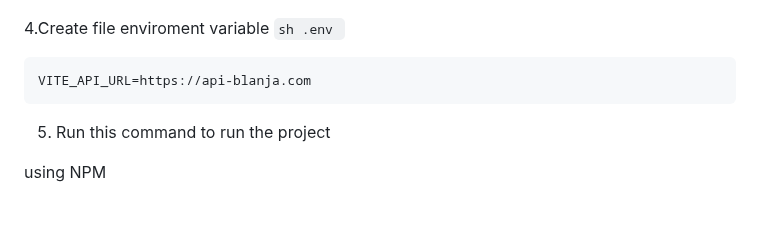
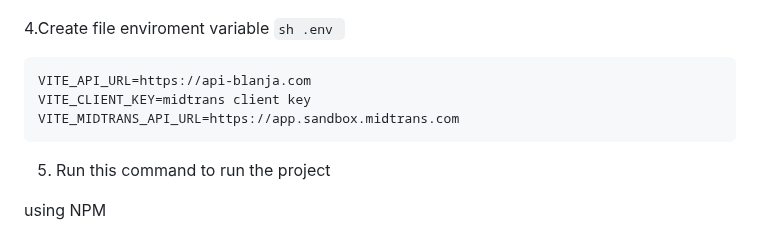
Before and after one commit to ghofarsidik/Blanja-Pijar, a Markdown page: README.md, the part around one of its changes. GitHub-like rendering; blank space fills up the shorter version.

````diff
--- a/README.md
+++ b/README.md
@@ -84,6 +84,8 @@ yarn add
 
 ```sh
 VITE_API_URL=https://api-blanja.com
+VITE_CLIENT_KEY=midtrans client key
+VITE_MIDTRANS_API_URL=https://app.sandbox.midtrans.com
 ```
 
 5. Run this command to run the project
````
Also changed, not shown: other parts of README.md (+8 -5 lines).
